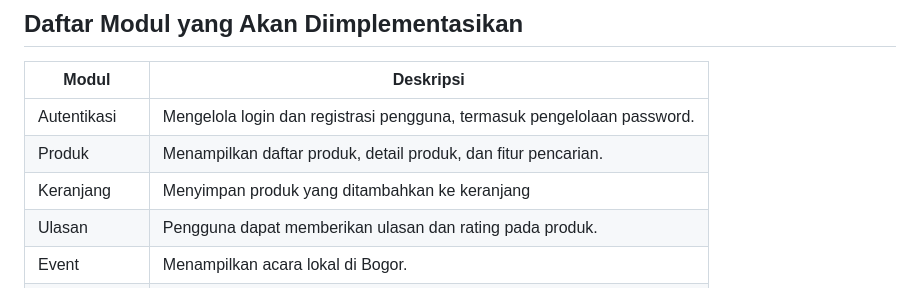
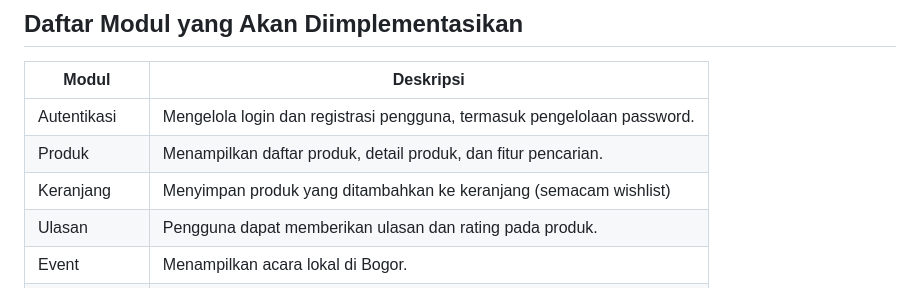
Before and after one commit to has-bogor/has-bogor, a Markdown page: README.md, the part around the change. GitHub-like rendering.

```diff
--- a/README.md
+++ b/README.md
@@ -35,7 +35,7 @@
 |-----------------|-------------------------------------------------------------------------------|
 | Autentikasi     | Mengelola login dan registrasi pengguna, termasuk pengelolaan password.       |
 | Produk          | Menampilkan daftar produk, detail produk, dan fitur pencarian.                |
-| Keranjang       | Menyimpan produk yang ditambahkan ke keranjang                                |
+| Keranjang       | Menyimpan produk yang ditambahkan ke keranjang (semacam wishlist)             |
 | Ulasan          | Pengguna dapat memberikan ulasan dan rating pada produk.                      |
 | Event           | Menampilkan acara lokal di Bogor.                                             |
 | Kontak          | Form kontak untuk layanan pelanggan.                                          |
```
